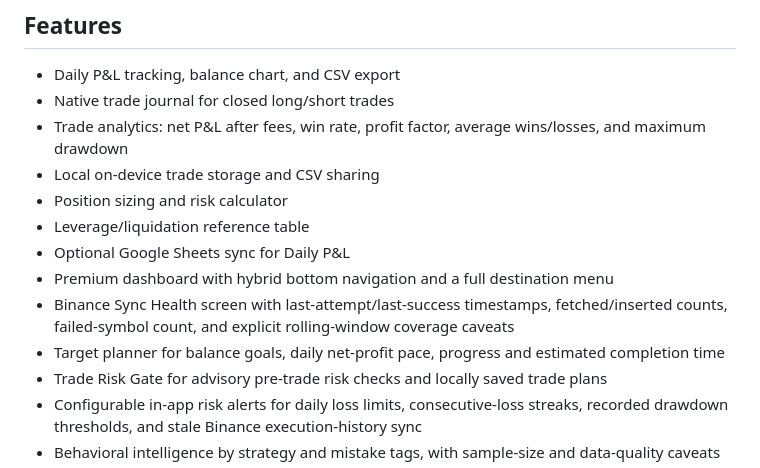
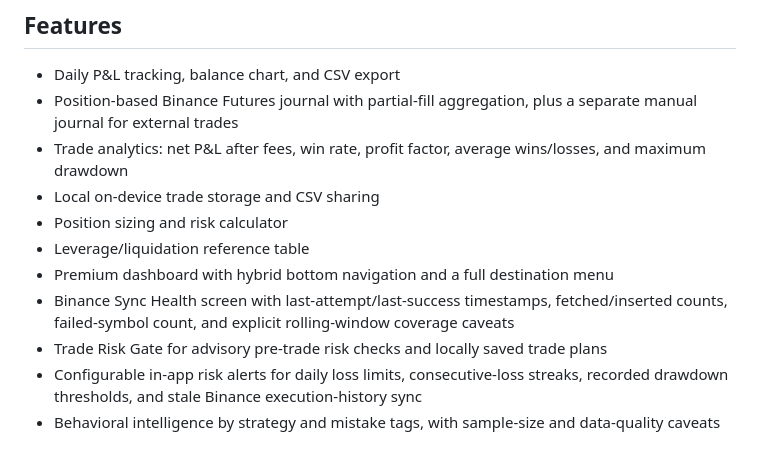
Before and after one commit to Bhushank2k/risk-tracker, a Markdown page: README.md, the part around one of its changes. GitHub-like rendering.

Commit message:
Refresh README for Binance-first journal and current navigation

```diff
--- a/README.md
+++ b/README.md
@@ -5,15 +5,13 @@ A native Android app built with Kotlin and Jetpack Compose for crypto-futures ri
 ## Features
 
 - Daily P&L tracking, balance chart, and CSV export
-- Native trade journal for closed long/short trades
+- Position-based Binance Futures journal with partial-fill aggregation, plus a separate manual journal for external trades
 - Trade analytics: net P&L after fees, win rate, profit factor, average wins/losses, and maximum drawdown
 - Local on-device trade storage and CSV sharing
 - Position sizing and risk calculator
 - Leverage/liquidation reference table
-- Optional Google Sheets sync for Daily P&L
 - Premium dashboard with hybrid bottom navigation and a full destination menu
 - Binance Sync Health screen with last-attempt/last-success timestamps, fetched/inserted counts, failed-symbol count, and explicit rolling-window coverage caveats
-- Target planner for balance goals, daily net-profit pace, progress and estimated completion time
 - Trade Risk Gate for advisory pre-trade risk checks and locally saved trade plans
 - Configurable in-app risk alerts for daily loss limits, consecutive-loss streaks, recorded drawdown thresholds, and stale Binance execution-history sync
 - Behavioral intelligence by strategy and mistake tags, with sample-size and data-quality caveats
```
Also changed, not shown: other parts of README.md (+1 -1 lines).
